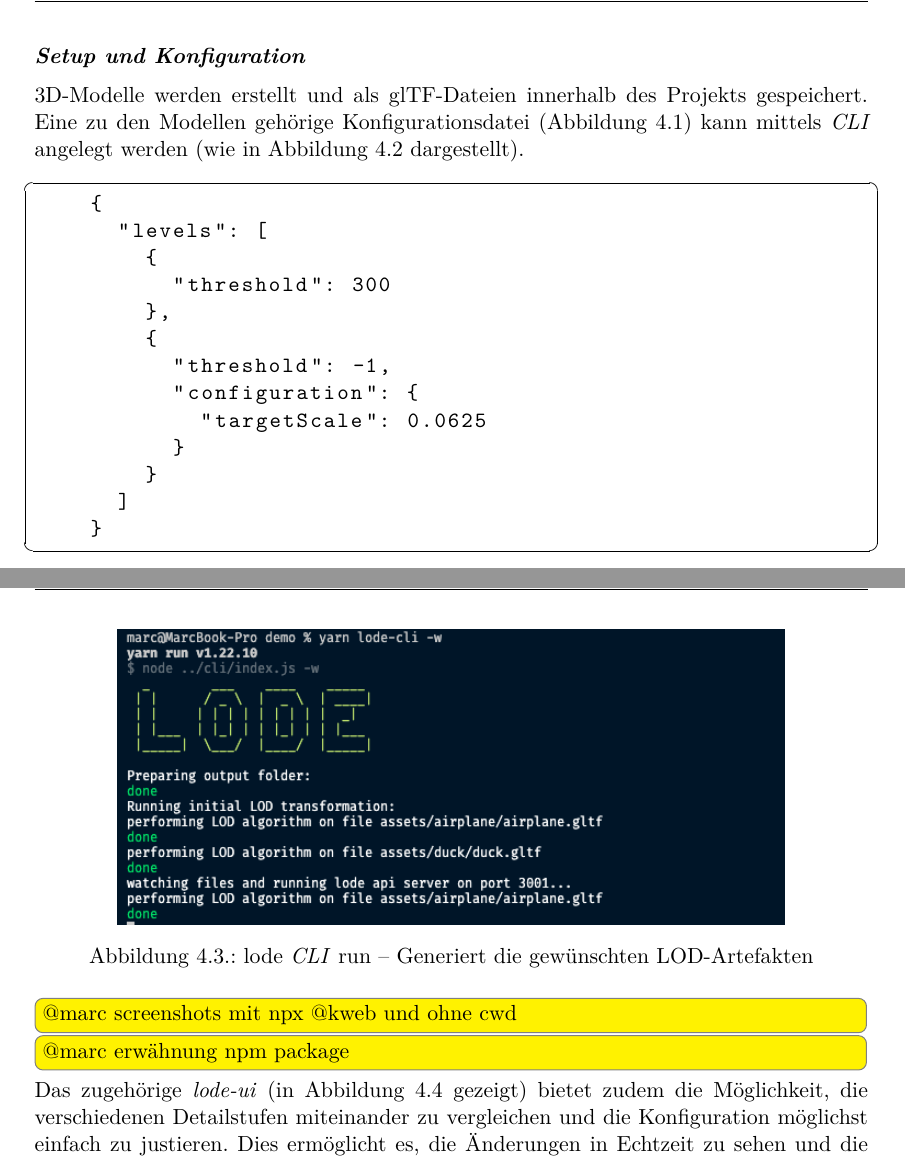
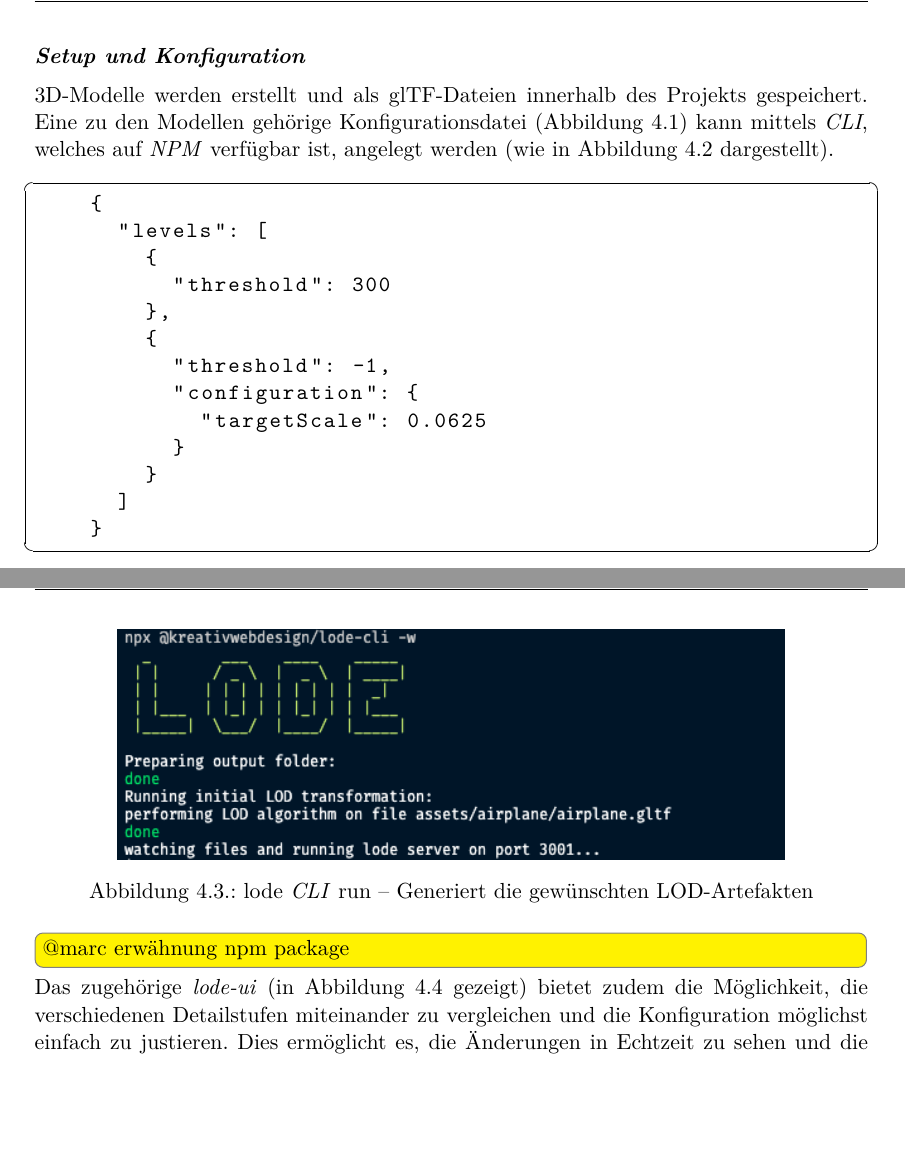
Before and after one commit to kreativwebdesign/lode, a LaTeX document (documentation/report/doc.tex, which reads documentation/report/parts/resultate.tex): two parts of pages 37 and 38 of 72, joined at a grey line, cut so that both start at the same text, the shorter picture padded with empty space. Compiled offline with pdfLaTeX; a missing bibliography style is replaced by a similar one.

Commit message:
Replace lode-cli images and mention it being hosted on NPM

```diff
--- a/documentation/report/parts/resultate.tex
+++ b/documentation/report/parts/resultate.tex
@@ -30,7 +30,7 @@ Deshalb setzt \e{lode} konsequent auf moderne Entwicklungsprozesse, die nahtlos
 Der Ablauf der \e{lode}-Pipeline kann in drei Schritte unterteilt werden.
 
 \paragraph{Setup und Konfiguration}
-3D-Modelle werden erstellt und als glTF-Dateien innerhalb des Projekts gespeichert. Eine zu den Modellen gehörige Konfigurationsdatei (Abbildung \ref{fig:lodeConfigFile}) kann mittels \e{CLI} angelegt werden (wie in Abbildung \ref{fig:lodecliconfig} dargestellt).
+3D-Modelle werden erstellt und als glTF-Dateien innerhalb des Projekts gespeichert. Eine zu den Modellen gehörige Konfigurationsdatei (Abbildung \ref{fig:lodeConfigFile}) kann mittels \e{CLI}, welches auf \e{NPM} verfügbar ist, angelegt werden (wie in Abbildung \ref{fig:lodecliconfig} dargestellt).
 
 \begin{figure}[H]
   \begin{lstlisting}
@@ -68,7 +68,6 @@ Danach generiert \e{lode} die in der Konfigurationsdatei beschriebenen LOD-Artef
   \caption{lode \e{CLI} run – Generiert die gewünschten LOD-Artefakten}
   \label{fig:lodeclirun}
 \end{figure}
-\todo[inline]{@marc screenshots mit npx @kweb und ohne cwd}
 \todo[inline]{@marc erwähnung npm package}
 
 Das zugehörige \e{lode-ui} (in Abbildung \ref{fig:lodeui} gezeigt) bietet zudem die Möglichkeit, die verschiedenen Detailstufen miteinander zu vergleichen und die Konfiguration möglichst einfach zu justieren. Dies ermöglicht es, die Änderungen in Echtzeit zu sehen und die Distanzen, bei welchen Level aktiviert werden, einzustellen. So ist kein manuelles hin und her wechseln zwischen Applikationen mehr notwendig.
```
Also changed, not shown: documentation/report/img/resultate/screenshotlodecliconfig.png, documentation/report/img/resultate/screenshotlodeclirun.png.
